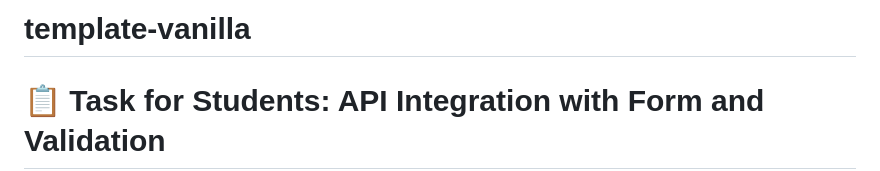
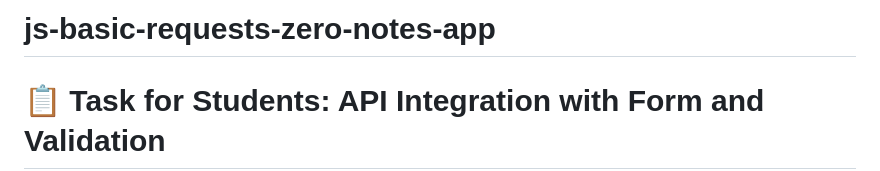
Before and after one commit to anyanyaa/js-basic-requests-zero-notes-app, a Markdown page: README.md, the part around the change. Rendered like a GitHub page.

Commit message:
Complete task

```diff
--- a/README.md
+++ b/README.md
@@ -1,4 +1,4 @@
-# template-vanilla
+# js-basic-requests-zero-notes-app
 
 
 # 📋 Task for Students: API Integration with Form and Validation
```
